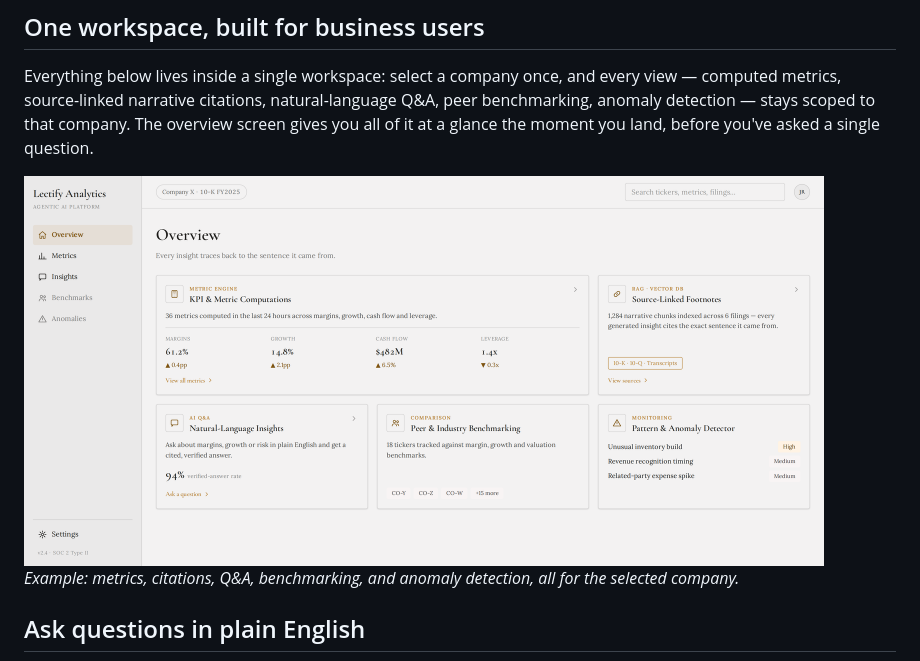
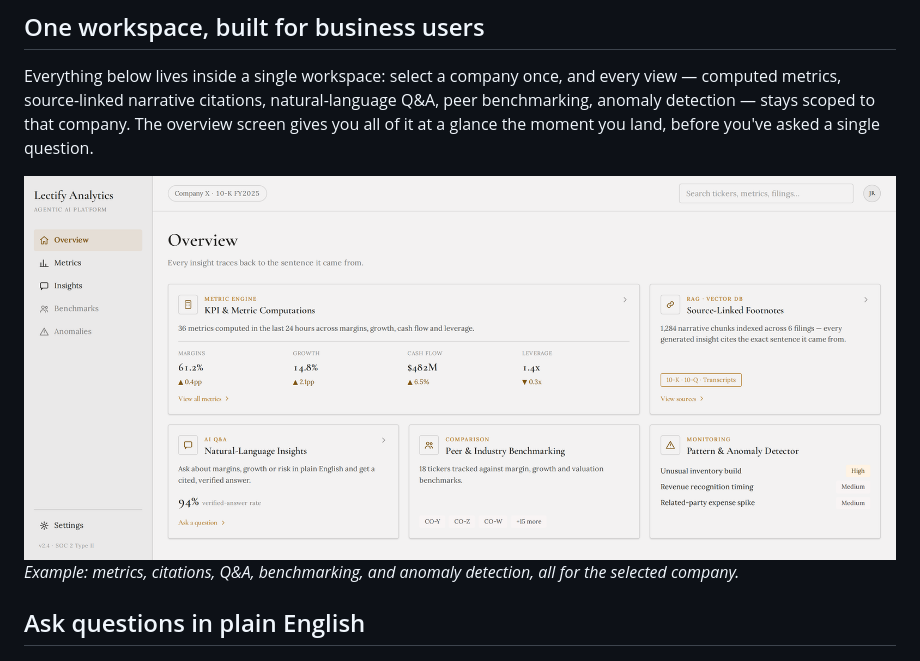
Before and after one commit to ttmathew/Lectify-Analytics, a Markdown page: docs/features.md, the part around the change. Drawn GitHub-style; pictures changed too: docs/screenshots/business-workspace.png.

```diff
--- a/docs/features.md
+++ b/docs/features.md
@@ -8,7 +8,7 @@ A plain-language look at what you can do with Lectify Analytics today, and what
 
 Everything below lives inside a single workspace: select a company once, and every view — computed metrics, source-linked narrative citations, natural-language Q&A, peer benchmarking, anomaly detection — stays scoped to that company. The overview screen gives you all of it at a glance the moment you land, before you've asked a single question.
 
-<img src="screenshots/business-workspace.png" alt="Business workspace overview screen" width="800">
+<img src="screenshots/business-workspace.png" alt="Business workspace overview screen" width="900">
 
 *Example: metrics, citations, Q&A, benchmarking, and anomaly detection, all for the selected company.*
 
```
Also changed, not shown: README.md (+1 -1 lines).
